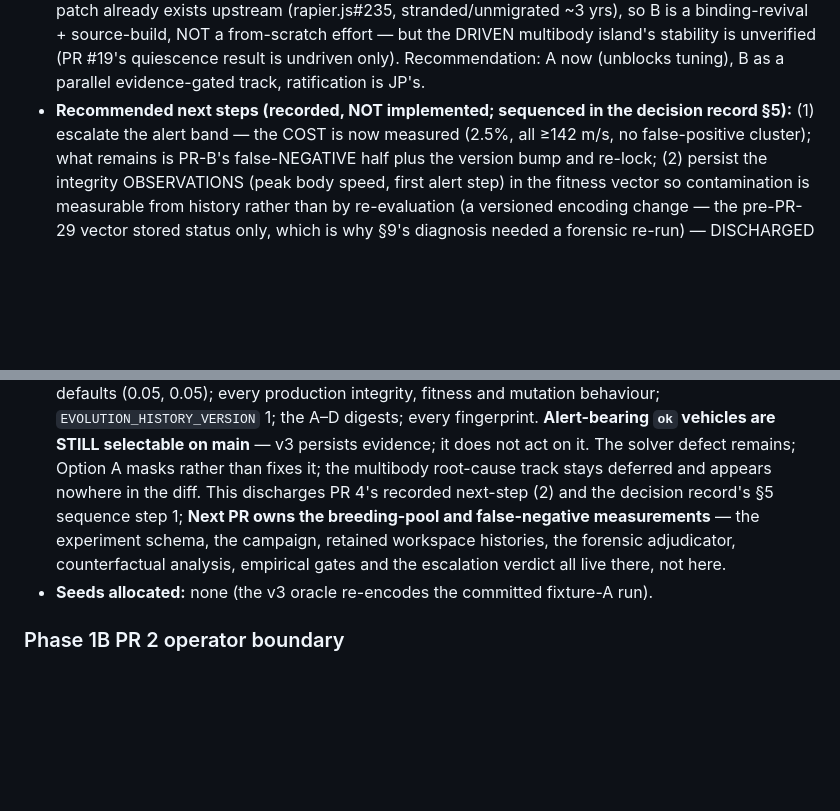
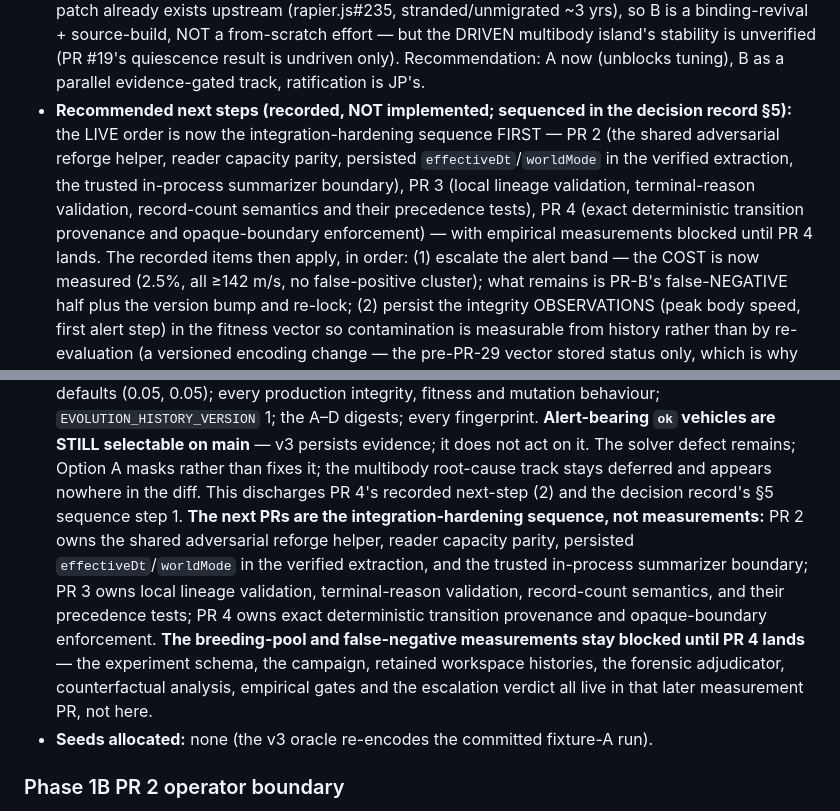
Before and after one commit to jpturcotte/boxcar3d, a Markdown page: CLAUDE.md, 2 parts joined by grey strips. Drawn GitHub-style; blank space fills up the shorter version.

Commit message:
Route both CLAUDE.md handoffs through PRs 2-4, not measurements
Re-review blocker: CLAUDE.md — the agent-facing handoff — still told
the next agent to launch the measurement campaign in two places while
README and the remediation record already carried the adopted order.

- The PR #29 section's "What did NOT change" bullet said "Next PR owns
  the breeding-pool and false-negative measurements"; it now states the
  PR 2-4 integration-hardening sequence explicitly and blocks the
  measurements (experiment schema, campaign, retained histories,
  forensic adjudicator, counterfactual analysis, empirical gates,
  escalation verdict) until PR 4's exact transition provenance lands.
- The earlier Recommended-next-steps list was still ordered around
  escalation/persistence/campaign re-run with persistence merely
  annotated discharged; its preamble now puts the PR 2-4 sequence FIRST
  with measurements blocked until PR 4, after which the recorded items
  (1)-(4) apply in order.

The documentation lint covers both regions; its phrase set is
branch/merge-status only, so this class is corrected by content, and a
repo-wide sweep confirms no "measurements next" phrasing remains in the
active docs. Validation: 114/114 focused tests, inventory gate green
(node 1803, browser 21), lint clean, npm test 1803/1803, determinism
50/50, browser 21/21, build OK, git diff --check clean.

Assisted-By: Kimi K3

```diff
--- a/CLAUDE.md
+++ b/CLAUDE.md
@@ -2471,7 +2471,14 @@ single clean commit `9c5f24c`):**
   undriven only). Recommendation: A now (unblocks tuning), B as a parallel
   evidence-gated track, ratification is JP's.
 - **Recommended next steps (recorded, NOT implemented; sequenced in the decision
-  record §5):** (1) escalate the alert
+  record §5):** the LIVE order is now the integration-hardening sequence
+  FIRST — PR 2 (the shared adversarial reforge helper, reader capacity
+  parity, persisted `effectiveDt`/`worldMode` in the verified extraction,
+  the trusted in-process summarizer boundary), PR 3 (local lineage
+  validation, terminal-reason validation, record-count semantics and their
+  precedence tests), PR 4 (exact deterministic transition provenance and
+  opaque-boundary enforcement) — with empirical measurements blocked until
+  PR 4 lands. The recorded items then apply, in order: (1) escalate the alert
   band — the COST is now measured (2.5%, all ≥142 m/s, no false-positive cluster);
   what remains is PR-B's false-NEGATIVE half plus the version bump and re-lock;
   (2) persist the integrity OBSERVATIONS (peak body speed, first alert
@@ -2640,11 +2647,18 @@ policy, selection or mutation behaviour change:**
   evidence; it does not act on it. The solver defect remains; Option A masks
   rather than fixes it; the multibody root-cause track stays deferred and
   appears nowhere in the diff. This discharges PR 4's recorded next-step (2)
-  and the decision record's §5 sequence step 1; **Next PR owns the
-  breeding-pool and false-negative measurements** — the experiment schema,
+  and the decision record's §5 sequence step 1. **The next PRs are the
+  integration-hardening sequence, not measurements:** PR 2 owns the shared
+  adversarial reforge helper, reader capacity parity, persisted
+  `effectiveDt`/`worldMode` in the verified extraction, and the trusted
+  in-process summarizer boundary; PR 3 owns local lineage validation,
+  terminal-reason validation, record-count semantics, and their precedence
+  tests; PR 4 owns exact deterministic transition provenance and
+  opaque-boundary enforcement. **The breeding-pool and false-negative
+  measurements stay blocked until PR 4 lands** — the experiment schema,
   the campaign, retained workspace histories, the forensic adjudicator,
   counterfactual analysis, empirical gates and the escalation verdict all
-  live there, not here.
+  live in that later measurement PR, not here.
 - **Seeds allocated:** none (the v3 oracle re-encodes the committed
   fixture-A run).
 
```
